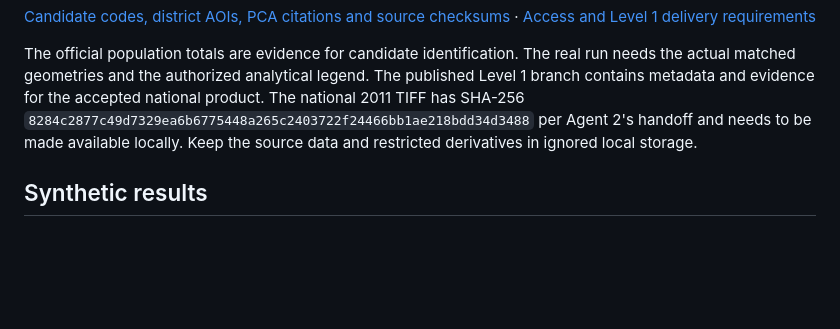
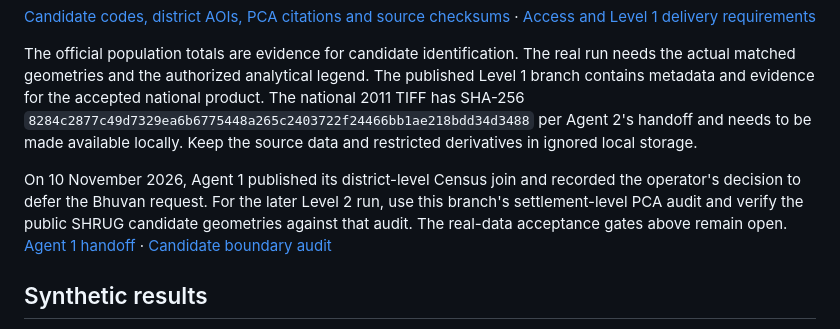
Before and after one commit to Astr0Lynx/cgis-project, a Markdown page: science/level2/HANDOFF_REPORT.md, the part around the change. Drawn GitHub-style; blank space fills up the shorter version.

```diff
--- a/science/level2/HANDOFF_REPORT.md
+++ b/science/level2/HANDOFF_REPORT.md
@@ -19,6 +19,8 @@
 [Candidate codes, district AOIs, PCA citations and source checksums](SELECTION.md) · [Access and Level 1 delivery requirements](BLOCKER_REQUEST.md)
 
 The official population totals are evidence for candidate identification. The real run needs the actual matched geometries and the authorized analytical legend. The published Level 1 branch contains metadata and evidence for the accepted national product. The national 2011 TIFF has SHA-256 `8284c2877c49d7329ea6b6775448a265c2403722f24466bb1ae218bdd34d3488` per Agent 2's handoff and needs to be made available locally. Keep the source data and restricted derivatives in ignored local storage.
+
+On 10 November 2026, Agent 1 published its district-level Census join and recorded the operator's decision to defer the Bhuvan request. For the later Level 2 run, use this branch's settlement-level PCA audit and verify the public SHRUG candidate geometries against that audit. The real-data acceptance gates above remain open. [Agent 1 handoff](https://github.com/Astr0Lynx/cgis-project/blob/8684aab9372bdf778744f4118e94f799257efa76/science/docs/HANDOFF_REPORT.md) · [Candidate boundary audit](SELECTION.md)
 
 ## Synthetic results
 
```
Also changed, not shown: science/level2/BLOCKER_REQUEST.md (+3 -1 lines), science/level2/SELECTION.md (+4 -0 lines).
